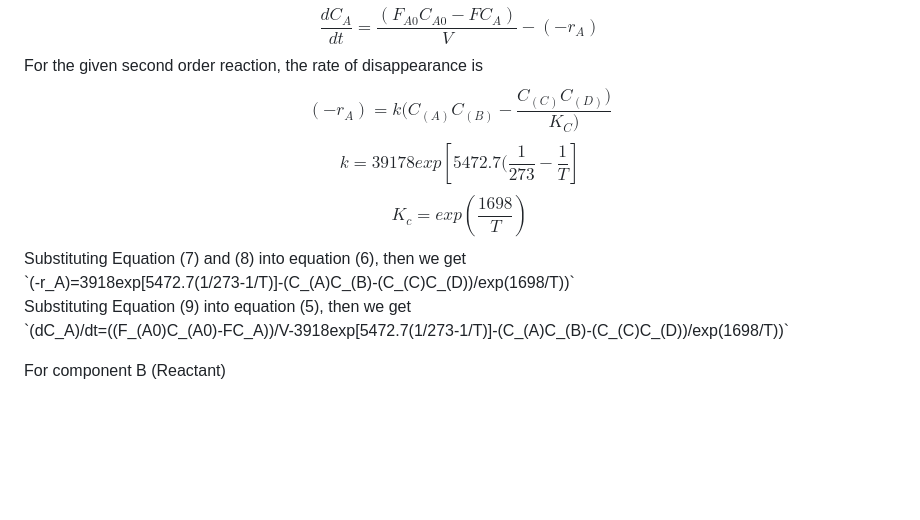
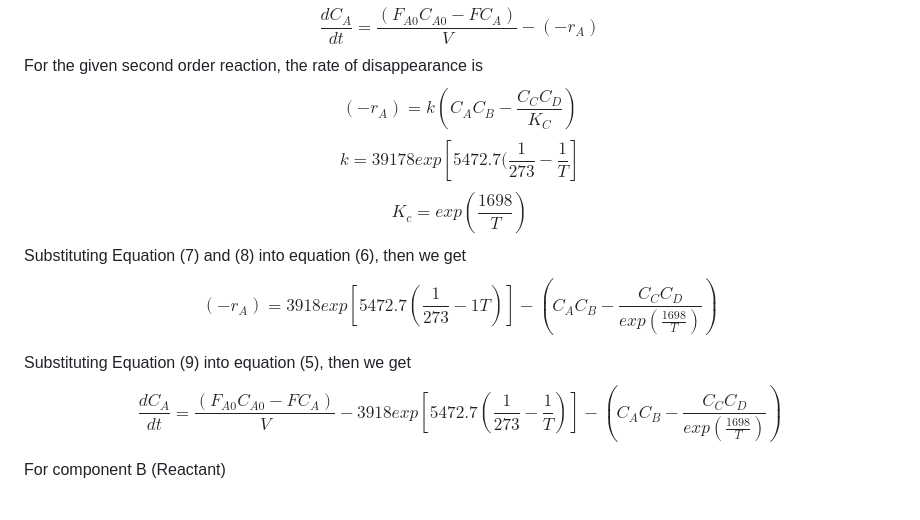
Before and after one commit to virtual-labs/exp-continuous-stirred-tank-reactor-iitkgp, a Markdown page: experiment/theory.md, the part around the change. Rendered like a GitHub page; blank space fills up the shorter version.

```diff
--- a/experiment/theory.md
+++ b/experiment/theory.md
@@ -58,10 +58,14 @@ $$Rate \ of \ accumulation \ of \ component \ A \ within \ the \ reactor \ = d \
 $$d \frac{(VC_A)}{dt}=F_{A0}C_{A0}-FC_A-(-r_A)V$$
 $$\frac{dC_A}{dt}=\frac{(F_{A0}C_{A0}-FC_A)}{V}-(-r_A)$$
 For the given second order reaction, the rate of disappearance is<br>
-$$(-r_A)=k(C_(A)C_(B)-\frac{C_(C)C_(D))}{K_C)}$$
+$$(-r_A)=k(C_AC_B-\frac{C_CC_D}{K_C})$$
 $$k=39178exp[5472.7(\frac{1}{273}-\frac{1}{T}]$$
 $$K_c=exp(\frac{1698}{T})$$
-Substituting Equation (7) and (8) into equation (6), then we get<br>`(-r_A)=3918exp[5472.7(1/273-1/T)]-(C_(A)C_(B)-(C_(C)C_(D))/exp(1698/T))`<br>Substituting Equation (9) into equation (5), then we get<br>`(dC_A)/dt=((F_(A0)C_(A0)-FC_A))/V-3918exp[5472.7(1/273-1/T)]-(C_(A)C_(B)-(C_(C)C_(D))/exp(1698/T))`</p>
+Substituting Equation (7) and (8) into equation (6), then we get
+$$(-r_A)=3918exp[5472.7( \frac{1}{273}-{1}{T})]-(C_AC_B- \frac{C_CC_D}{exp(\frac{1698}{T})})$$
+
+Substituting Equation (9) into equation (5), then we get<br>
+$$\frac{dC_A}{dt}=\frac{(F_{A0}C_{A0}-FC_A)}{V}-3918exp[5472.7(\frac{1}{273}-\frac{1}{T})]-(C_AC_B-\frac{C_CC_D}{exp(\frac{1698}{T})})$$
 <p style="padding-bottom: 10px;font-weight:bold;">For component B (Reactant)</p><br>
 <p style="padding-bottom: 10px;">
 Flow rate of component B into the reactor =FB0CB0<br>
```
